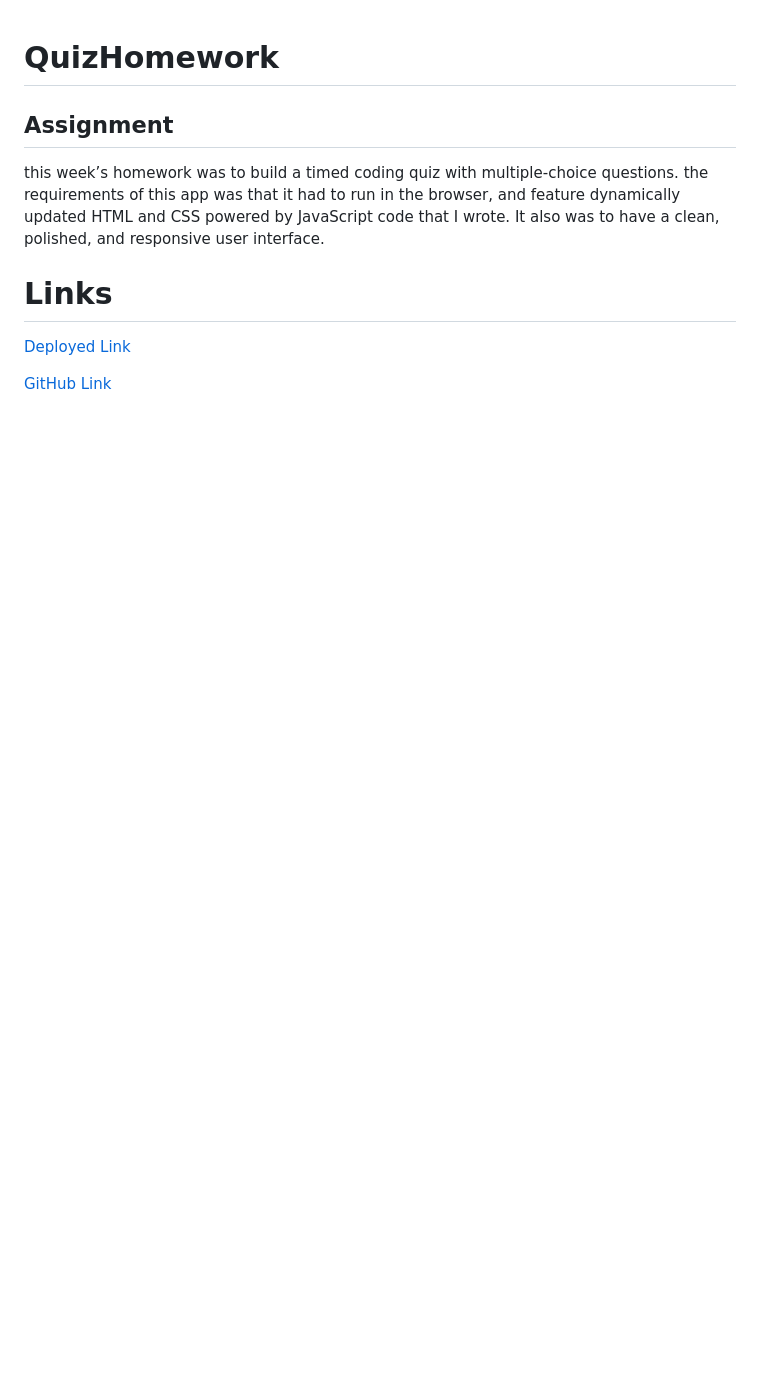
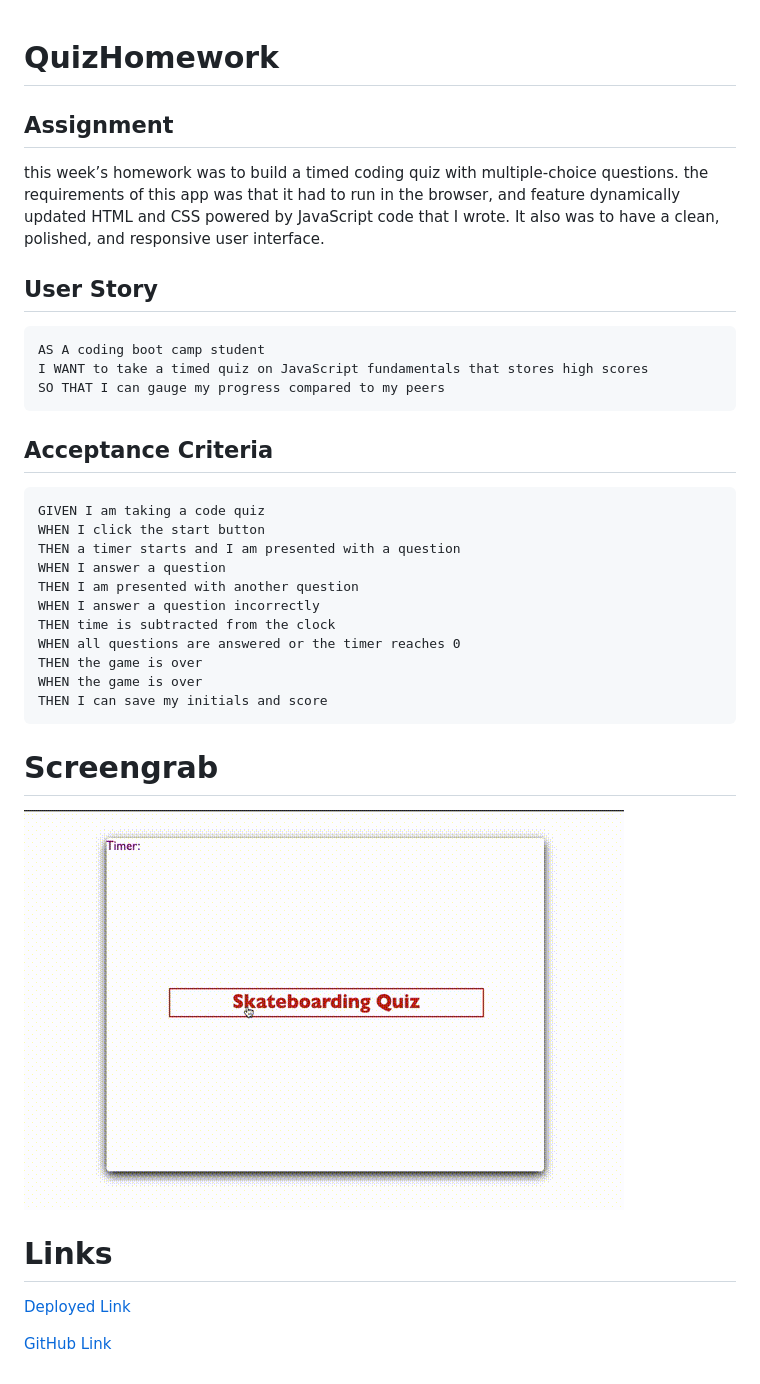
Before and after one commit to Crozarts/QuizHomework, a Markdown page: README.md, the part around the change. GitHub-like rendering; pictures changed too: assets/img/quiz.gif (added); blank space fills up the shorter version.

Commit message:
added screengrab to read me

````diff
--- a/README.md
+++ b/README.md
@@ -4,6 +4,33 @@
 
 this week’s homework was to build a timed coding quiz with multiple-choice questions. the requirements of this app was that it had to run in the browser, and feature dynamically updated HTML and CSS powered by JavaScript code that I wrote. It also was to have a clean, polished, and responsive user interface.
 
+## User Story
+
+```
+AS A coding boot camp student
+I WANT to take a timed quiz on JavaScript fundamentals that stores high scores
+SO THAT I can gauge my progress compared to my peers
+```
+
+
+## Acceptance Criteria
+
+```
+GIVEN I am taking a code quiz
+WHEN I click the start button
+THEN a timer starts and I am presented with a question
+WHEN I answer a question
+THEN I am presented with another question
+WHEN I answer a question incorrectly
+THEN time is subtracted from the clock
+WHEN all questions are answered or the timer reaches 0
+THEN the game is over
+WHEN the game is over
+THEN I can save my initials and score
+```
+# Screengrab
+![PasswordGenerator](assets/img/quiz.gif)
+
 # Links
 
 [Deployed Link](https://crozarts.github.io/QuizHomework/)
````
Also changed, not shown: 1 other file.
